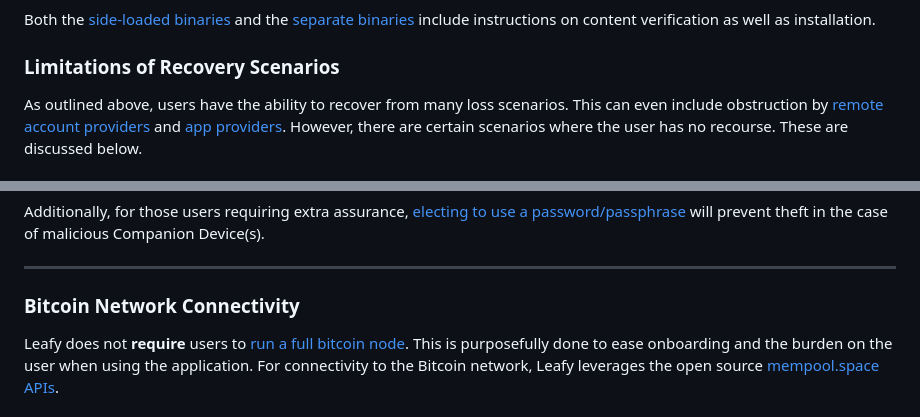
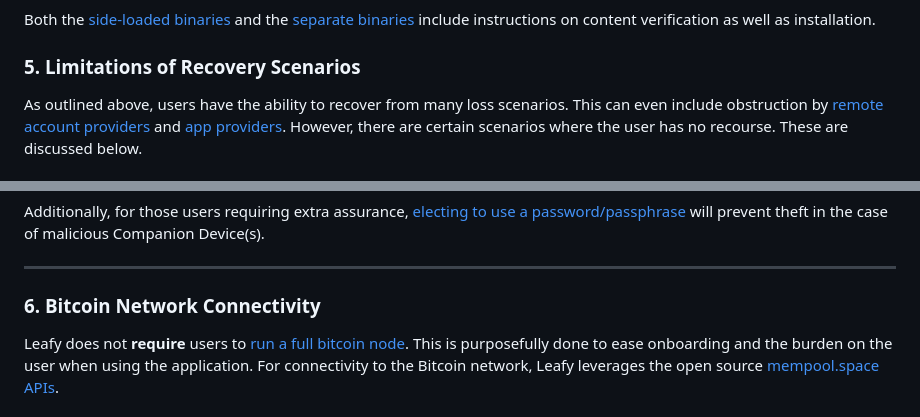
Before and after one commit to blangel/leafy, a Markdown page: README.md, 2 parts joined by grey strips. Drawn GitHub-style.

```diff
--- a/README.md
+++ b/README.md
@@ -126,7 +146,7 @@ In the event either App Provider ([Google Play Store](https://play.google.com/)
 
 Both the [side-loaded binaries](TBD) and the [separate binaries](TBD) include instructions on content verification as well as installation.
 
-### Limitations of Recovery Scenarios
+### 5. Limitations of Recovery Scenarios
 
 As outlined above, users have the ability to recover from many loss scenarios. This can even include obstruction by [remote account providers](#remote-account-provider-obstruction) and [app providers](#app-provider-obstruction). However, there are certain scenarios where the user has no recourse. These are discussed below.
 
@@ -157,7 +177,7 @@ Additionally, for those users requiring extra assurance, [electing to use a pass
 
 ***
 
-### Bitcoin Network Connectivity
+### 6. Bitcoin Network Connectivity
 
 Leafy does not **require** users to [run a full bitcoin node](https://river.com/learn/how-to-run-a-bitcoin-node/). This is purposefully done to ease onboarding and the burden on the user when using the application. For connectivity to the Bitcoin network, Leafy leverages the open source [mempool.space APIs](https://mempool.space/docs/api/rest).
 
```
Also changed, not shown: other parts of README.md (+45 -22 lines).
